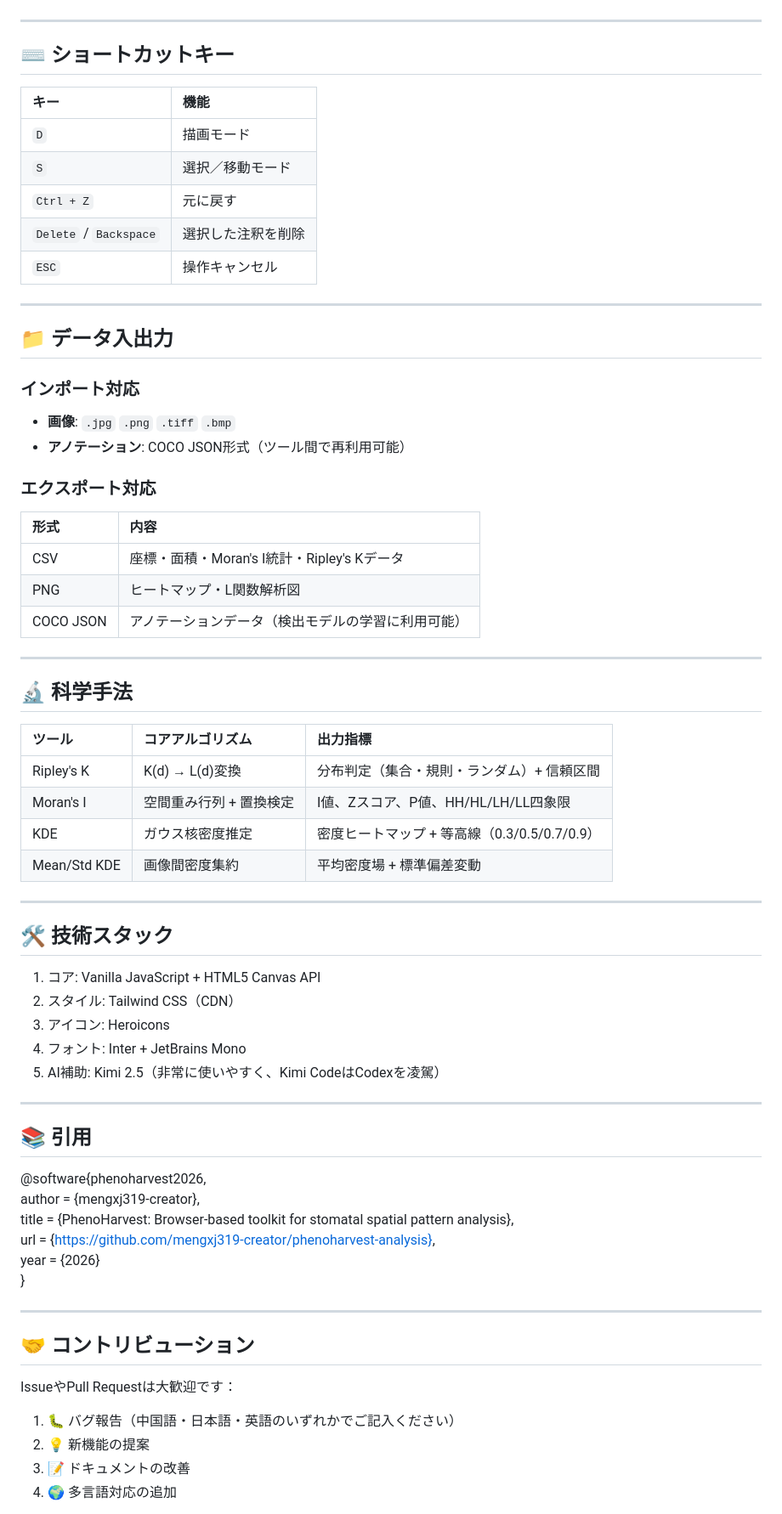
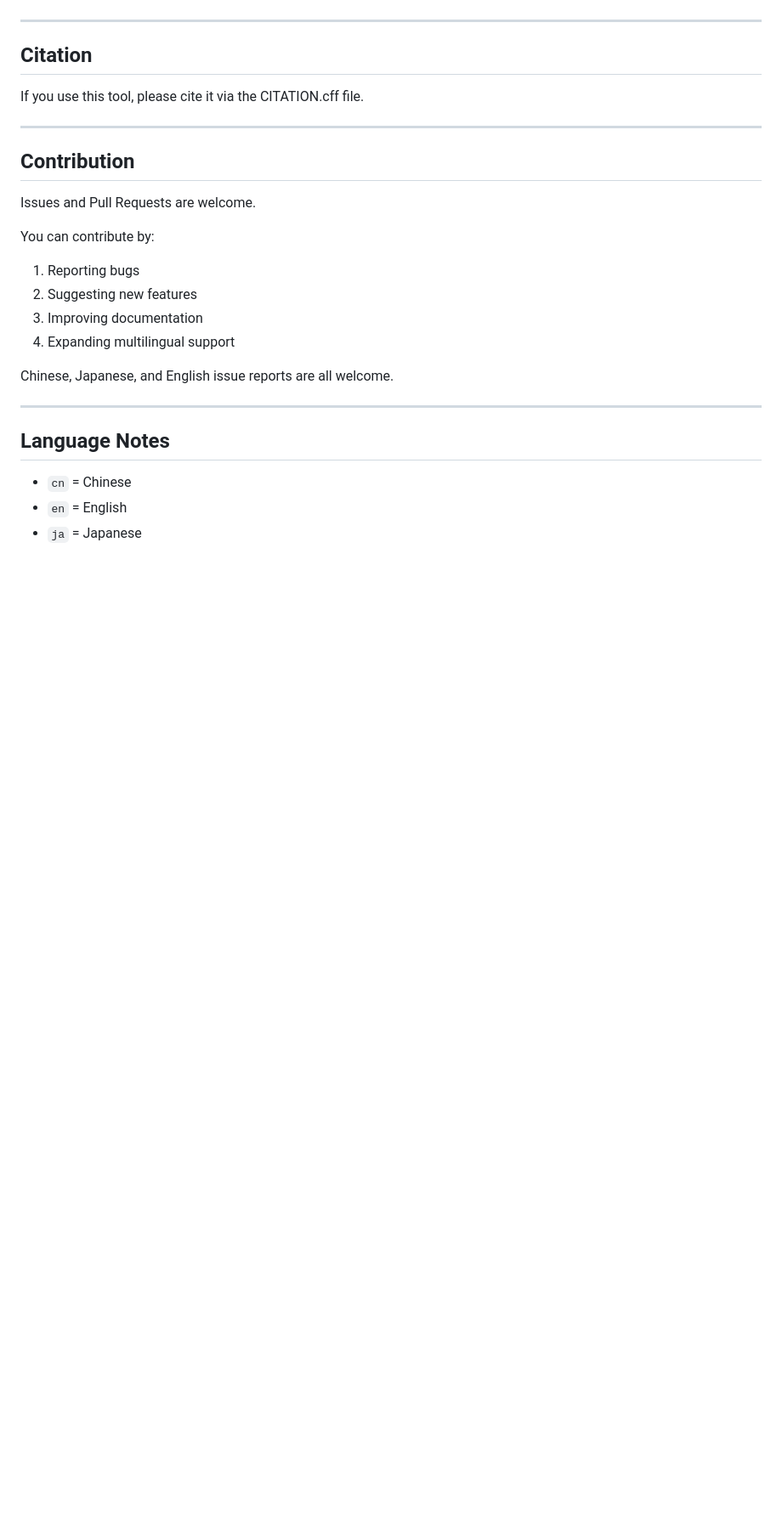
Before and after one commit to mengxj319-creator/phenoharvest-analysis, a Markdown page: README.md, the part around one of its changes. Shown at 85% size. Rendered like a GitHub page; blank space fills up the shorter version.

```diff
--- a/README.md
+++ b/README.md
@@ -127,71 +156,30 @@ A pure web-based version that can be used immediately after download. English ve
 
 ---
 
-## ⌨️ ショートカットキー
+## Citation
 
-| キー | 機能 |
-|:---|:---|
-| `D` | 描画モード |
-| `S` | 選択／移動モード |
-| `Ctrl + Z` | 元に戻す |
-| `Delete` / `Backspace` | 選択した注釈を削除 |
-| `ESC` | 操作キャンセル |
+If you use this tool, please cite it via the CITATION.cff file.
 
 ---
 
-## 📁 データ入出力
+## Contribution
 
-### インポート対応
-- **画像**: `.jpg` `.png` `.tiff` `.bmp`
-- **アノテーション**: COCO JSON形式（ツール間で再利用可能）
+Issues and Pull Requests are welcome.
 
-### エクスポート対応
-| 形式 | 内容 |
-|:---|:---|
-| CSV | 座標・面積・Moran's I統計・Ripley's Kデータ |
-| PNG | ヒートマップ・L関数解析図 |
-| COCO JSON | アノテーションデータ（検出モデルの学習に利用可能）|
+You can contribute by:
+
+1. Reporting bugs
+2. Suggesting new features
+3. Improving documentation
+4. Expanding multilingual support
+
+Chinese, Japanese, and English issue reports are all welcome.
 
 ---
 
-## 🔬 科学手法
+## Language Notes
 
-| ツール | コアアルゴリズム | 出力指標 |
-|:---|:---|:---|
-| Ripley's K | K(d) → L(d)変換 | 分布判定（集合・規則・ランダム）+ 信頼区間 |
-| Moran's I | 空間重み行列 + 置換検定 | I値、Zスコア、P値、HH/HL/LH/LL四象限 |
-| KDE | ガウス核密度推定 | 密度ヒートマップ + 等高線（0.3/0.5/0.7/0.9） |
-| Mean/Std KDE | 画像間密度集約 | 平均密度場 + 標準偏差変動 |
+- `cn` = Chinese
+- `en` = English
+- `ja` = Japanese
 
----
-
-## 🛠️ 技術スタック
-
-1. コア: Vanilla JavaScript + HTML5 Canvas API
-2. スタイル: Tailwind CSS（CDN）
-3. アイコン: Heroicons
-4. フォント: Inter + JetBrains Mono
-5. AI補助: Kimi 2.5（非常に使いやすく、Kimi CodeはCodexを凌駕）
-
----
-
-## 📚 引用
-
-@software{phenoharvest2026,
-  author = {mengxj319-creator},
-  title = {PhenoHarvest: Browser-based toolkit for stomatal spatial pattern analysis},
-  url = {https://github.com/mengxj319-creator/phenoharvest-analysis},
-  year = {2026}
-}
-
----
-
-## 🤝 コントリビューション
-
-IssueやPull Requestは大歓迎です：
-
-1. 🐛 バグ報告（中国語・日本語・英語のいずれかでご記入ください）
-2. 💡 新機能の提案
-3. 📝 ドキュメントの改善
-4. 🌍 多言語対応の追加
-
```
Also changed, not shown: other parts of README.md (+112 -96 lines).
